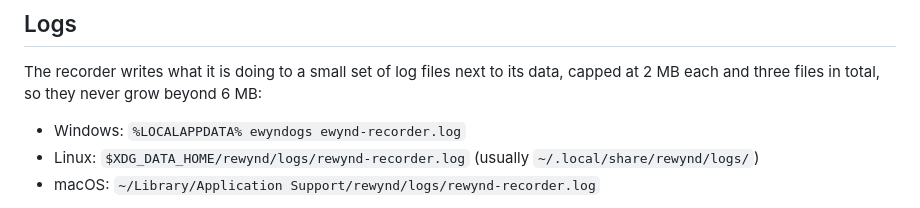
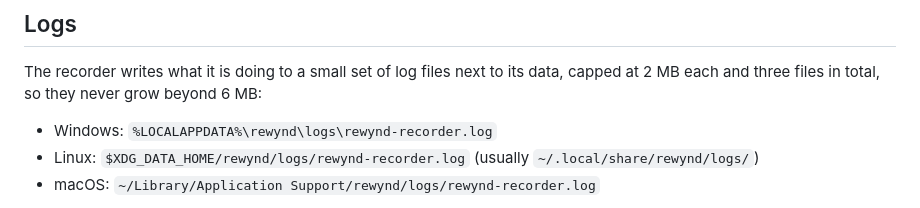
Before and after one commit to gankedtv/rewynd, a Markdown page: README.md, the part around the change. Drawn GitHub-style.

Commit message:
Fix the Windows log path in the README

```diff
--- a/README.md
+++ b/README.md
@@ -76,9 +76,7 @@ The app checks for updates on launch; one click updates both binaries in place.
 The recorder writes what it is doing to a small set of log files next to its data, capped at
 2 MB each and three files in total, so they never grow beyond 6 MB:
 
-- Windows: `%LOCALAPPDATA%
-ewyndogs
-ewynd-recorder.log`
+- Windows: `%LOCALAPPDATA%\rewynd\logs\rewynd-recorder.log`
 - Linux: `$XDG_DATA_HOME/rewynd/logs/rewynd-recorder.log` (usually `~/.local/share/rewynd/logs/`)
 - macOS: `~/Library/Application Support/rewynd/logs/rewynd-recorder.log`
 
```
